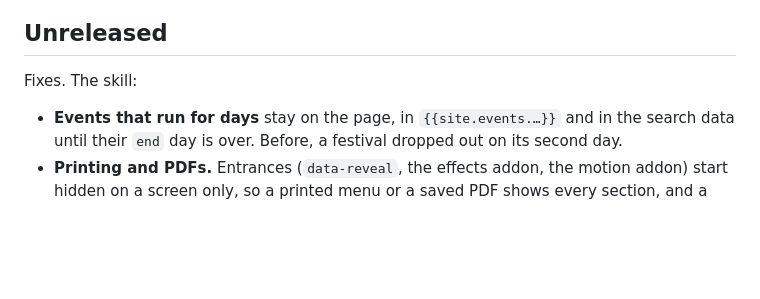
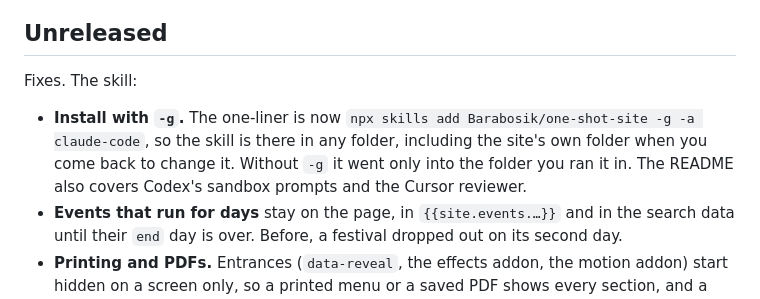
Before and after one commit to Barabosik/one-shot-site, a Markdown page: CHANGELOG.md, the part around the change. Drawn GitHub-style; blank space fills up the shorter version.

Commit message:
CHANGELOG: the -g install line

```diff
--- a/CHANGELOG.md
+++ b/CHANGELOG.md
@@ -9,6 +9,9 @@ repository went public and have neither. A line for a merged pull request ends w
 
 Fixes. The skill:
 
+- **Install with `-g`.** The one-liner is now `npx skills add Barabosik/one-shot-site -g -a claude-code`, so the
+  skill is there in any folder, including the site's own folder when you come back to change it. Without `-g` it
+  went only into the folder you ran it in. The README also covers Codex's sandbox prompts and the Cursor reviewer.
 - **Events that run for days** stay on the page, in `{{site.events.…}}` and in the search data until their `end`
   day is over. Before, a festival dropped out on its second day.
 - **Printing and PDFs.** Entrances (`data-reveal`, the effects addon, the motion addon) start hidden on a screen
```
